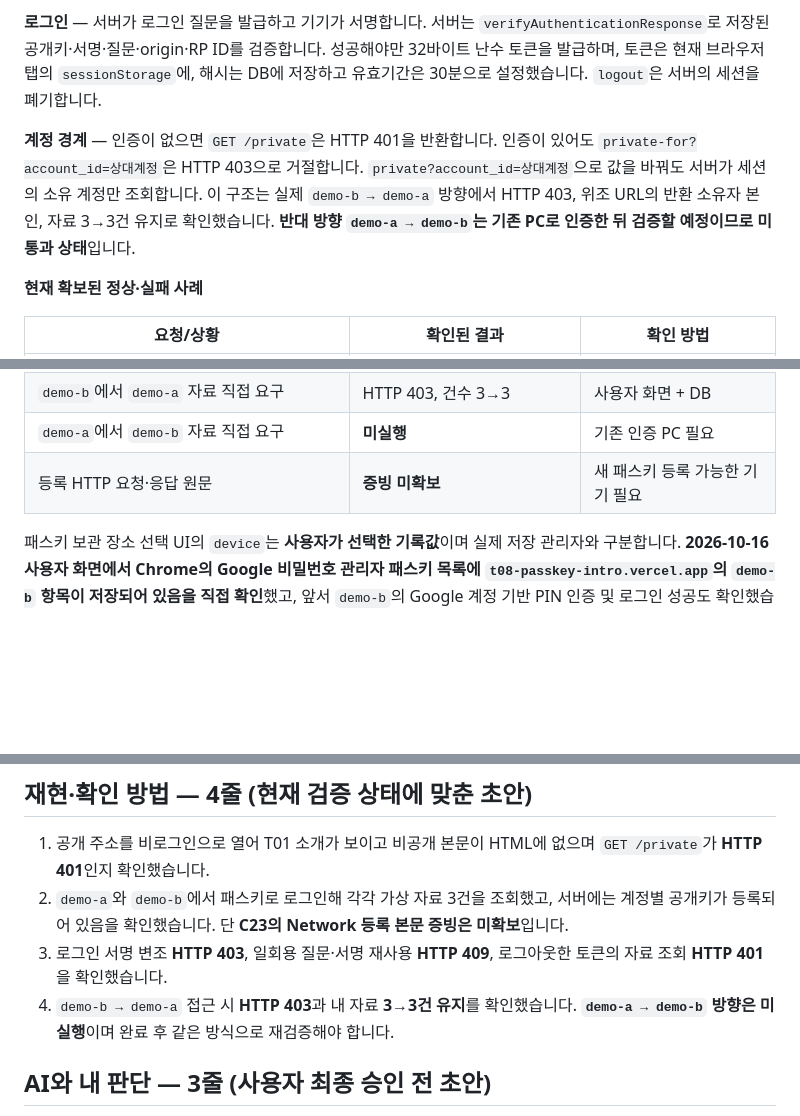
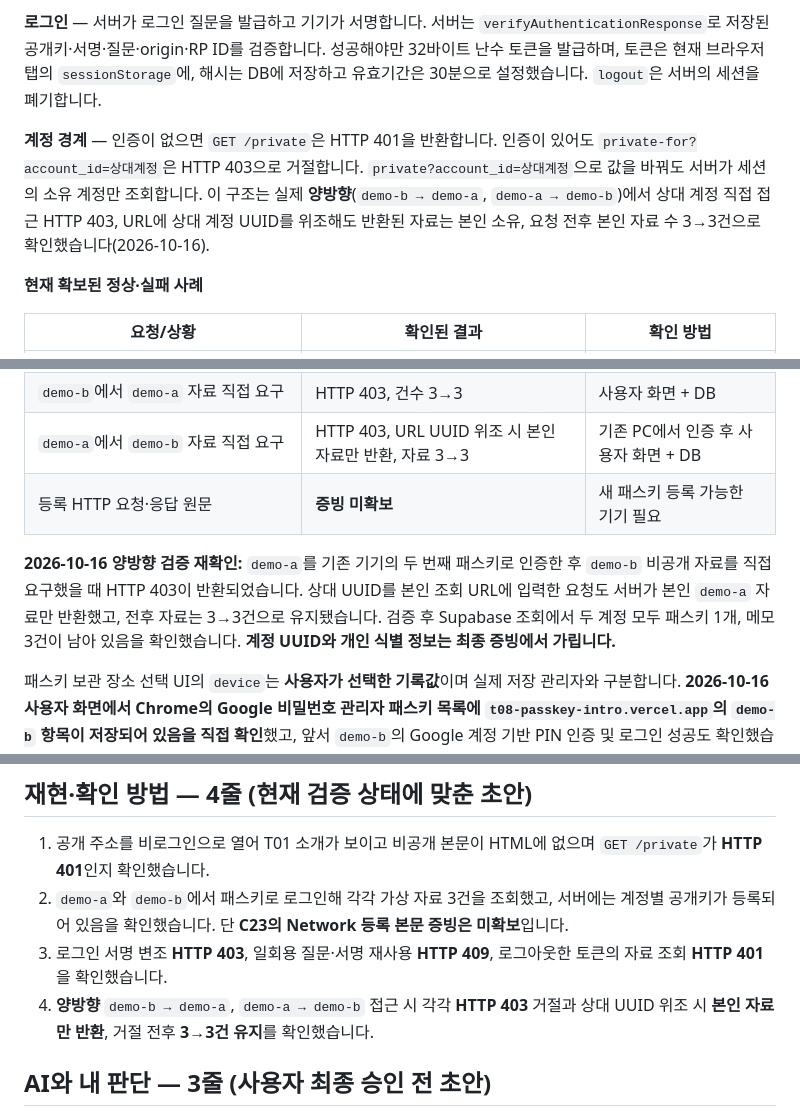
Before and after one commit to junyeong-lab/t08-passkey-intro, a Markdown page: README.md, 3 parts joined by grey strips. Rendered like a GitHub page; blank space fills up the shorter version.

Commit message:
docs: record verified bidirectional T08 access isolation

```diff
--- a/README.md
+++ b/README.md
@@ -38,7 +38,7 @@ SKT ALEPH 과제 **인증 구현 설명서**
 
 **로그인** — 서버가 로그인 질문을 발급하고 기기가 서명합니다. 서버는 `verifyAuthenticationResponse`로 저장된 공개키·서명·질문·origin·RP ID를 검증합니다. 성공해야만 32바이트 난수 토큰을 발급하며, 토큰은 현재 브라우저 탭의 `sessionStorage`에, 해시는 DB에 저장하고 유효기간은 30분으로 설정했습니다. `logout`은 서버의 세션을 폐기합니다.
 
-**계정 경계** — 인증이 없으면 `GET /private`은 HTTP 401을 반환합니다. 인증이 있어도 `private-for?account_id=상대계정`은 HTTP 403으로 거절합니다. `private?account_id=상대계정`으로 값을 바꿔도 서버가 세션의 소유 계정만 조회합니다. 이 구조는 실제 `demo-b → demo-a` 방향에서 HTTP 403, 위조 URL의 반환 소유자 본인, 자료 3→3건 유지로 확인했습니다. **반대 방향 `demo-a → demo-b`는 기존 PC로 인증한 뒤 검증할 예정이므로 미통과 상태**입니다.
+**계정 경계** — 인증이 없으면 `GET /private`은 HTTP 401을 반환합니다. 인증이 있어도 `private-for?account_id=상대계정`은 HTTP 403으로 거절합니다. `private?account_id=상대계정`으로 값을 바꿔도 서버가 세션의 소유 계정만 조회합니다. 이 구조는 실제 **양방향**(`demo-b → demo-a`, `demo-a → demo-b`)에서 상대 계정 직접 접근 HTTP 403, URL에 상대 계정 UUID를 위조해도 반환된 자료는 본인 소유, 요청 전후 본인 자료 수 3→3건으로 확인했습니다(2026-10-16).
 
 **현재 확보된 정상·실패 사례**
 
@@ -52,8 +52,11 @@ SKT ALEPH 과제 **인증 구현 설명서**
 | `demo-a` 첫 키 삭제 후 이전 Credential ID 로그인 질문 | 삭제 HTTP 200, 삭제된 ID HTTP 403 | 사용자 화면 + DB |
 | 첫 키 삭제 뒤 `demo-a` 두 번째 키 재로그인 | 정상 로그인·본인 메모 3건 | 사용자 화면 + DB |
 | `demo-b`에서 `demo-a` 자료 직접 요구 | HTTP 403, 건수 3→3 | 사용자 화면 + DB |
-| `demo-a`에서 `demo-b` 자료 직접 요구 | **미실행** | 기존 인증 PC 필요 |
+| `demo-a`에서 `demo-b` 자료 직접 요구 | HTTP 403, URL UUID 위조 시 본인 자료만 반환, 자료 3→3 | 기존 PC에서 인증 후 사용자 화면 + DB |
 | 등록 HTTP 요청·응답 원문 | **증빙 미확보** | 새 패스키 등록 가능한 기기 필요 |
+
+
+**2026-10-16 양방향 검증 재확인:** `demo-a`를 기존 기기의 두 번째 패스키로 인증한 후 `demo-b` 비공개 자료를 직접 요구했을 때 HTTP 403이 반환되었습니다. 상대 UUID를 본인 조회 URL에 입력한 요청도 서버가 본인 `demo-a` 자료만 반환했고, 전후 자료는 3→3건으로 유지됐습니다. 검증 후 Supabase 조회에서 두 계정 모두 패스키 1개, 메모 3건이 남아 있음을 확인했습니다. **계정 UUID와 개인 식별 정보는 최종 증빙에서 가립니다.**
 
 패스키 보관 장소 선택 UI의 `device`는 **사용자가 선택한 기록값**이며 실제 저장 관리자와 구분합니다. **2026-10-16 사용자 화면에서 Chrome의 Google 비밀번호 관리자 패스키 목록에 `t08-passkey-intro.vercel.app`의 `demo-b` 항목이 저장되어 있음을 직접 확인**했고, 앞서 `demo-b`의 Google 계정 기반 PIN 인증 및 로그인 성공도 확인했습니다. 그러므로 `demo-b`의 현재 저장 관리자는 **Google 비밀번호 관리자**로 기록합니다. 같은 화면에 `demo-a` 항목도 표시되지만, 이전에 서버에서 삭제한 Credential ID의 잔존 항목인지 서버에서 아직 허용되는 패스키인지 일치 여부가 확인되지 않았습니다. **목록에 보인다는 사실만으로 현재 유효한 `demo-a` 패스키라고 판정하지 않습니다.** 두 항목을 삭제하거나 수정하지 않고, 기존 PC의 지문 인증/Windows Hello 실제 저장 위치는 추후 확인합니다.
 
@@ -76,7 +79,7 @@ SKT ALEPH 과제 **인증 구현 설명서**
 1. 공개 주소를 비로그인으로 열어 T01 소개가 보이고 비공개 본문이 HTML에 없으며 `GET /private`가 **HTTP 401**인지 확인했습니다.
 2. `demo-a`와 `demo-b`에서 패스키로 로그인해 각각 가상 자료 3건을 조회했고, 서버에는 계정별 공개키가 등록되어 있음을 확인했습니다. 단 **C23의 Network 등록 본문 증빙은 미확보**입니다.
 3. 로그인 서명 변조 **HTTP 403**, 일회용 질문·서명 재사용 **HTTP 409**, 로그아웃한 토큰의 자료 조회 **HTTP 401**을 확인했습니다.
-4. `demo-b → demo-a` 접근 시 **HTTP 403**과 내 자료 **3→3건 유지**를 확인했습니다. **`demo-a → demo-b` 방향은 미실행**이며 완료 후 같은 방식으로 재검증해야 합니다.
+4. **양방향** `demo-b → demo-a`, `demo-a → demo-b` 접근 시 각각 **HTTP 403** 거절과 상대 UUID 위조 시 **본인 자료만 반환**, 거절 전후 **3→3건 유지**를 확인했습니다.
 
 ## AI와 내 판단 — 3줄 (사용자 최종 승인 전 초안)
 
```
Also changed, not shown: other parts of README.md (+1 -1 lines).
